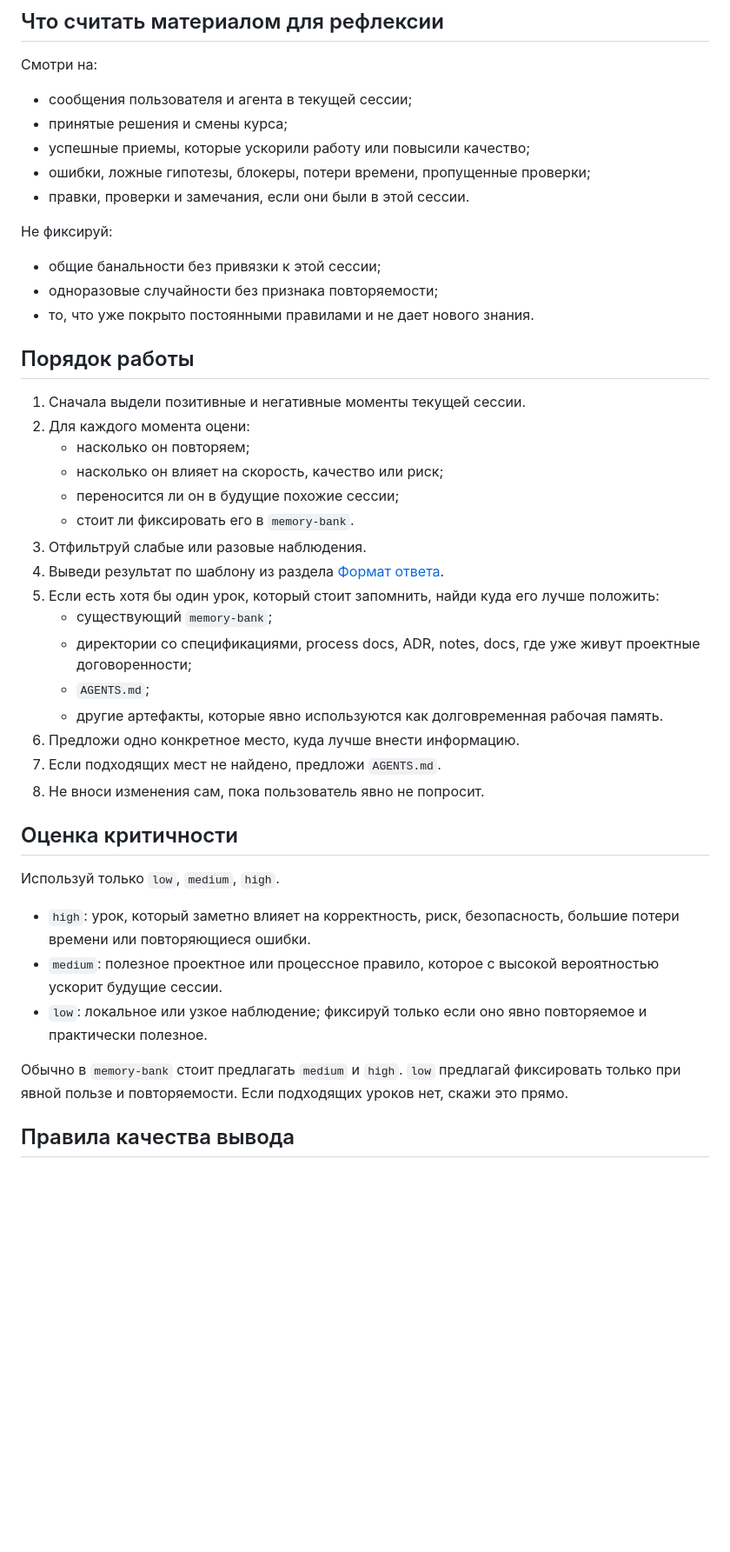
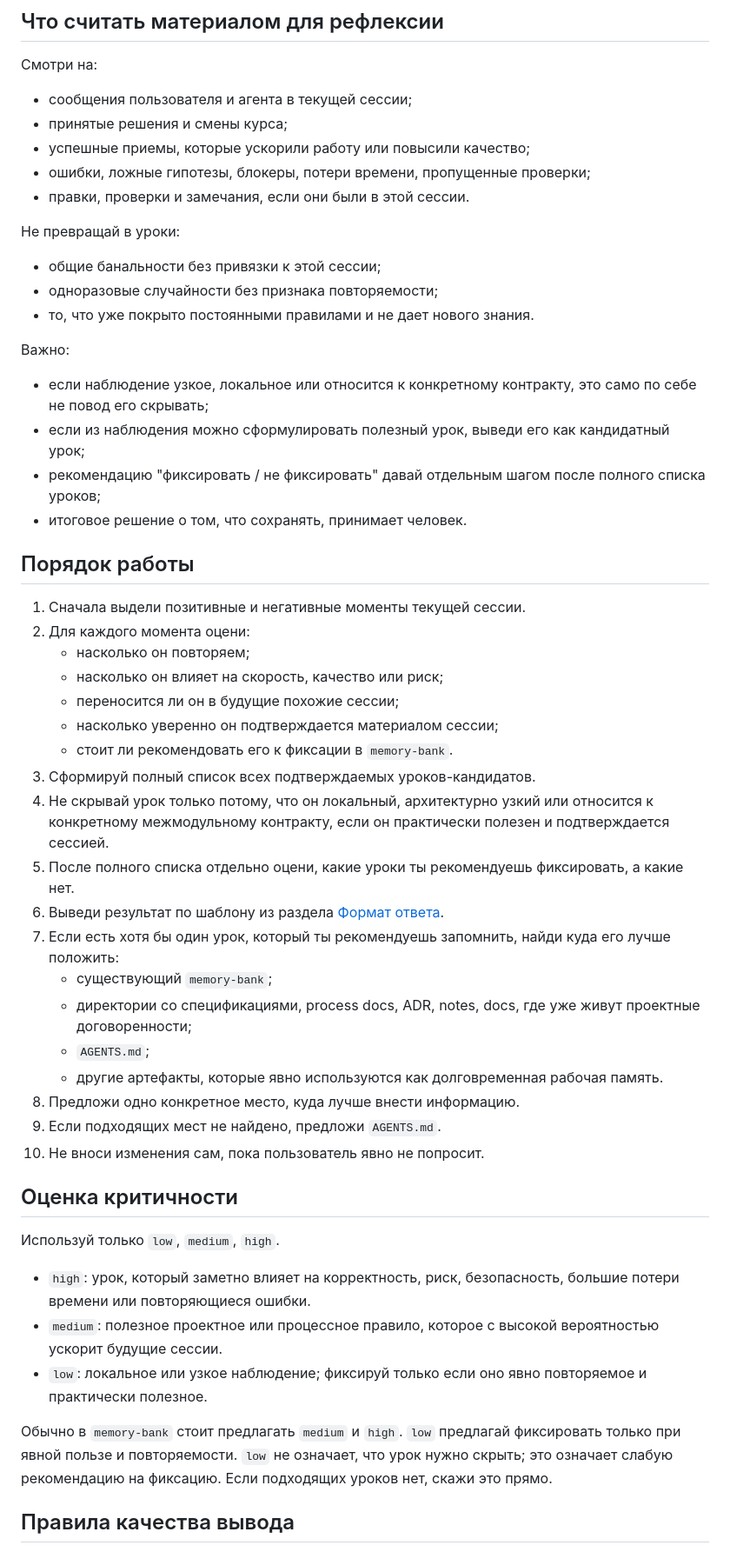
Before and after one commit to irpsv/ai-bro, a Markdown page: skills/bro-reflect-about-us/SKILL.md, the part around one of its changes. Shown at 87% size. Drawn GitHub-style; blank space fills up the shorter version.

Commit message:
уточнил вывод уроков в bro-reflect
Co-authored-by: Cursor <cursoragent@cursor.com>

```diff
--- a/skills/bro-reflect-about-us/SKILL.md
+++ b/skills/bro-reflect-about-us/SKILL.md
@@ -21,10 +21,16 @@ disable-model-invocation: true
 - ошибки, ложные гипотезы, блокеры, потери времени, пропущенные проверки;
 - правки, проверки и замечания, если они были в этой сессии.
 
-Не фиксируй:
+Не превращай в уроки:
 - общие банальности без привязки к этой сессии;
 - одноразовые случайности без признака повторяемости;
 - то, что уже покрыто постоянными правилами и не дает нового знания.
+
+Важно:
+- если наблюдение узкое, локальное или относится к конкретному контракту, это само по себе не повод его скрывать;
+- если из наблюдения можно сформулировать полезный урок, выведи его как кандидатный урок;
+- рекомендацию "фиксировать / не фиксировать" давай отдельным шагом после полного списка уроков;
+- итоговое решение о том, что сохранять, принимает человек.
 
 ## Порядок работы
 
@@ -33,17 +39,20 @@ disable-model-invocation: true
    - насколько он повторяем;
    - насколько он влияет на скорость, качество или риск;
    - переносится ли он в будущие похожие сессии;
-   - стоит ли фиксировать его в `memory-bank`.
-3. Отфильтруй слабые или разовые наблюдения.
-4. Выведи результат по шаблону из раздела [Формат ответа](#формат-ответа).
-5. Если есть хотя бы один урок, который стоит запомнить, найди куда его лучше положить:
+   - насколько уверенно он подтверждается материалом сессии;
+   - стоит ли рекомендовать его к фиксации в `memory-bank`.
+3. Сформируй полный список всех подтверждаемых уроков-кандидатов.
+4. Не скрывай урок только потому, что он локальный, архитектурно узкий или относится к конкретному межмодульному контракту, если он практически полезен и подтверждается сессией.
+5. После полного списка отдельно оцени, какие уроки ты рекомендуешь фиксировать, а какие нет.
+6. Выведи результат по шаблону из раздела [Формат ответа](#формат-ответа).
+7. Если есть хотя бы один урок, который ты рекомендуешь запомнить, найди куда его лучше положить:
    - существующий `memory-bank`;
    - директории со спецификациями, process docs, ADR, notes, docs, где уже живут проектные договоренности;
    - `AGENTS.md`;
    - другие артефакты, которые явно используются как долговременная рабочая память.
-6. Предложи одно конкретное место, куда лучше внести информацию.
-7. Если подходящих мест не найдено, предложи `AGENTS.md`.
-8. Не вноси изменения сам, пока пользователь явно не попросит.
+8. Предложи одно конкретное место, куда лучше внести информацию.
+9. Если подходящих мест не найдено, предложи `AGENTS.md`.
+10. Не вноси изменения сам, пока пользователь явно не попросит.
 
 ## Оценка критичности
 
@@ -55,6 +64,7 @@ disable-model-invocation: true
 
 Обычно в `memory-bank` стоит предлагать `medium` и `high`.
 `low` предлагай фиксировать только при явной пользе и повторяемости.
+`low` не означает, что урок нужно скрыть; это означает слабую рекомендацию на фиксацию.
 Если подходящих уроков нет, скажи это прямо.
 
 ## Правила качества вывода
```
Also changed, not shown: other parts of skills/bro-reflect-about-us/SKILL.md (+26 -8 lines).
